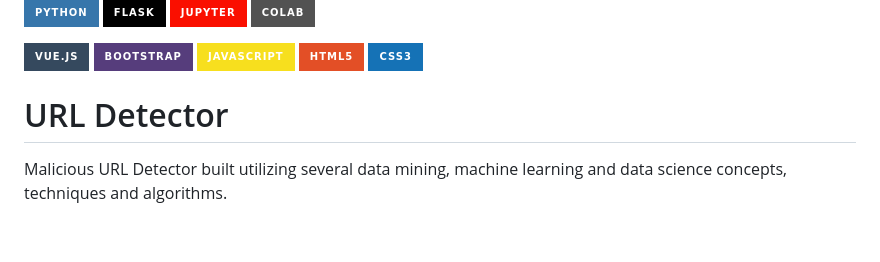
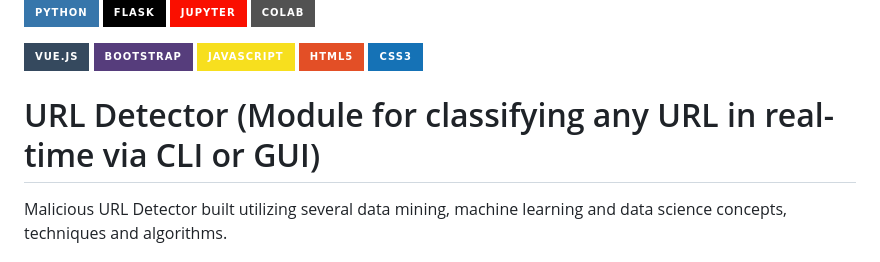
Before and after one commit to juliorodrigues07/url_detection, a Markdown page: README.md, the part around the change. GitHub-like rendering; badges without logos; blank space fills up the shorter version.

```diff
--- a/README.md
+++ b/README.md
@@ -8,7 +8,7 @@
 [![JavaScript](https://img.shields.io/badge/JavaScript-F7DF1E?style=for-the-badge&logo=javascript&logoColor=black)](https://developer.mozilla.org/en-US/docs/Web/JavaScript)
 [![HTML](https://img.shields.io/badge/HTML5-E34F26?style=for-the-badge&logo=html5&logoColor=white)](https://developer.mozilla.org/en-US/docs/Web/HTML)
 [![CSS](https://img.shields.io/badge/CSS3-1572B6?style=for-the-badge&logo=css3&logoColor=white)](https://developer.mozilla.org/en-US/docs/Web/CSS)
-# URL Detector
+# URL Detector (Module for classifying any URL in real-time via CLI or GUI)
 
 Malicious URL Detector built utilizing several data mining, machine learning and data science concepts, techniques and algorithms.
 
```
